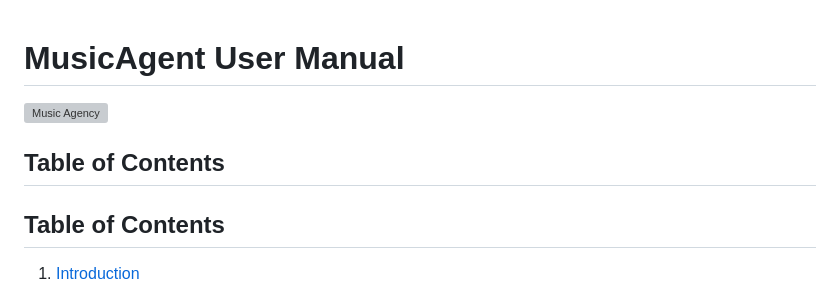
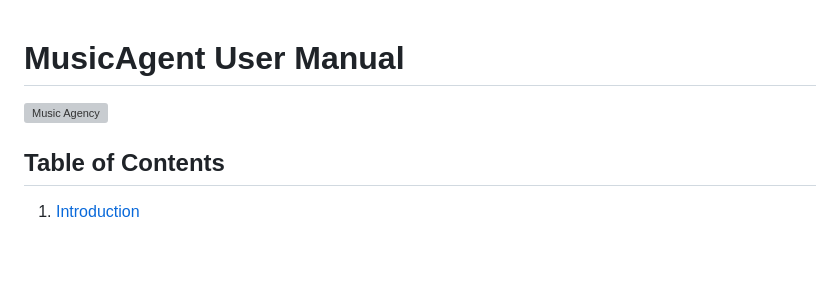
Before and after one commit to janvanwassenhove/MusicAgent, a Markdown page: README.md, the part around the change. Rendered like a GitHub page; blank space fills up the shorter version; grey boxes are pictures that could not be loaded.

Commit message:
fix double entry

```diff
--- a/README.md
+++ b/README.md
@@ -2,7 +2,6 @@
 
 ![Music Agency](Assets/img.png)
 
-## Table of Contents
 ## Table of Contents
 1. [Introduction](#introduction)
 2. [How does it work?](#how-does-it-work)
```
